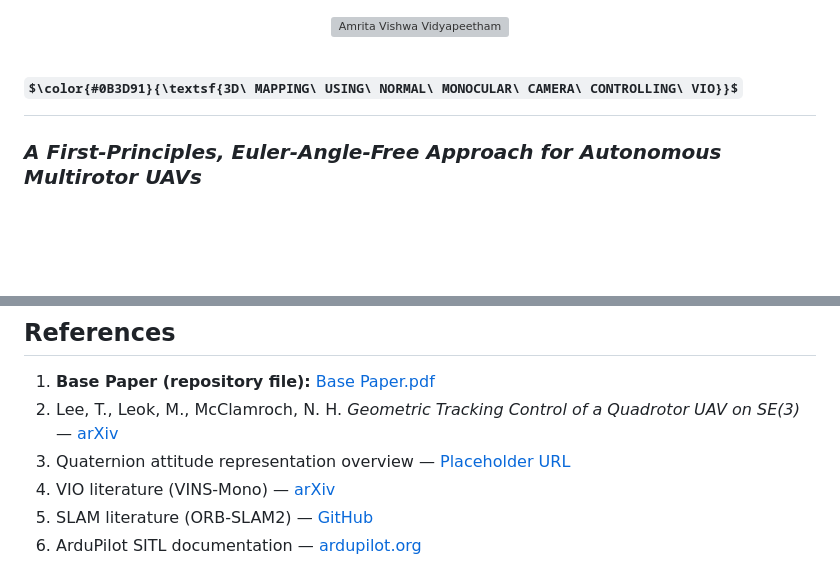
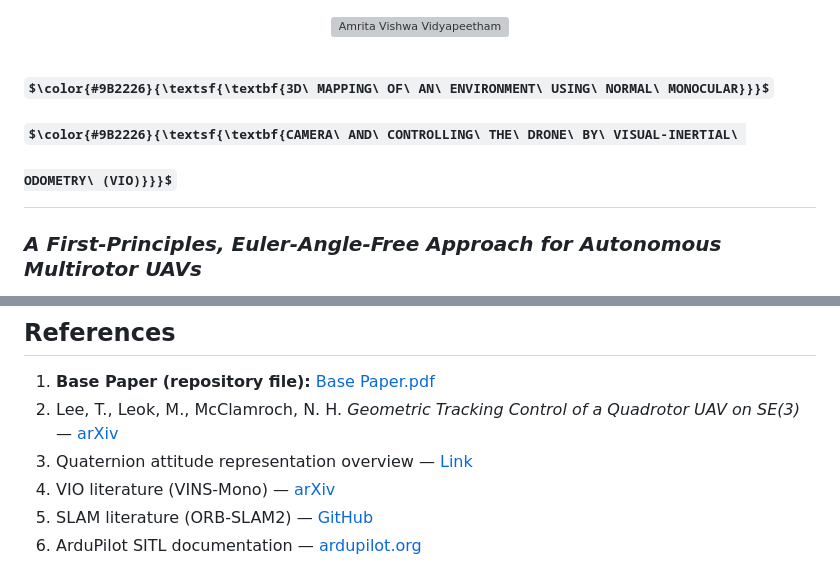
Before and after one commit to Ravish2807/Drones_S5_CD2_3D_Mapping_using_normal_monocular_camera_controlling_Visual-Inertial-Odometry-VIO, a Markdown page: README.md, 2 parts joined by grey strips. GitHub-like rendering; some formulas as TeX source; blank space fills up the shorter version; grey boxes are pictures that could not be loaded.

```diff
--- a/README.md
+++ b/README.md
@@ -2,7 +2,7 @@
   <img src="https://github.com/user-attachments/assets/060f7774-a73f-4132-9413-36887ed09cfa" alt="Amrita Vishwa Vidyapeetham" width="430">
 </p>
 
-# $\color{#0B3D91}{\textsf{3D\ MAPPING\ USING\ NORMAL\ MONOCULAR\ CAMERA\ CONTROLLING\ VIO}}$
+# $\color{#9B2226}{\textsf{\textbf{3D\ MAPPING\ OF\ AN\ ENVIRONMENT\ USING\ NORMAL\ MONOCULAR}}}$ <br> $\color{#9B2226}{\textsf{\textbf{CAMERA\ AND\ CONTROLLING\ THE\ DRONE\ BY\ VISUAL-INERTIAL\ ODOMETRY\ (VIO)}}}$
 
 ### *A First-Principles, Euler-Angle-Free Approach for Autonomous Multirotor UAVs*
 
@@ -214,7 +214,7 @@ with practical simulation/control integration through Gazebo, ArduPilot SITL, RO
 
 1. **Base Paper (repository file):** [Base Paper.pdf](https://github.com/Ravish2807/Drones_S5_CD2_3D_Mapping_using_normal_monocular_camera_controlling_Visual-Inertial-Odometry-VIO/blob/main/Base%20Paper.pdf)
 2. Lee, T., Leok, M., McClamroch, N. H. *Geometric Tracking Control of a Quadrotor UAV on SE(3)* — [arXiv](https://arxiv.org/abs/1003.2005)
-3. Quaternion attitude representation overview — [Placeholder URL](<URL placeholder>)
+3. Quaternion attitude representation overview — [Link](https://arxiv.org/pdf/1708.08680)
 4. VIO literature (VINS-Mono) — [arXiv](https://arxiv.org/abs/1708.03852)
 5. SLAM literature (ORB-SLAM2) — [GitHub](https://github.com/raulmur/ORB_SLAM2)
 6. ArduPilot SITL documentation — [ardupilot.org](https://ardupilot.org/dev/docs/sitl-simulator-software-in-the-loop.html)
```
